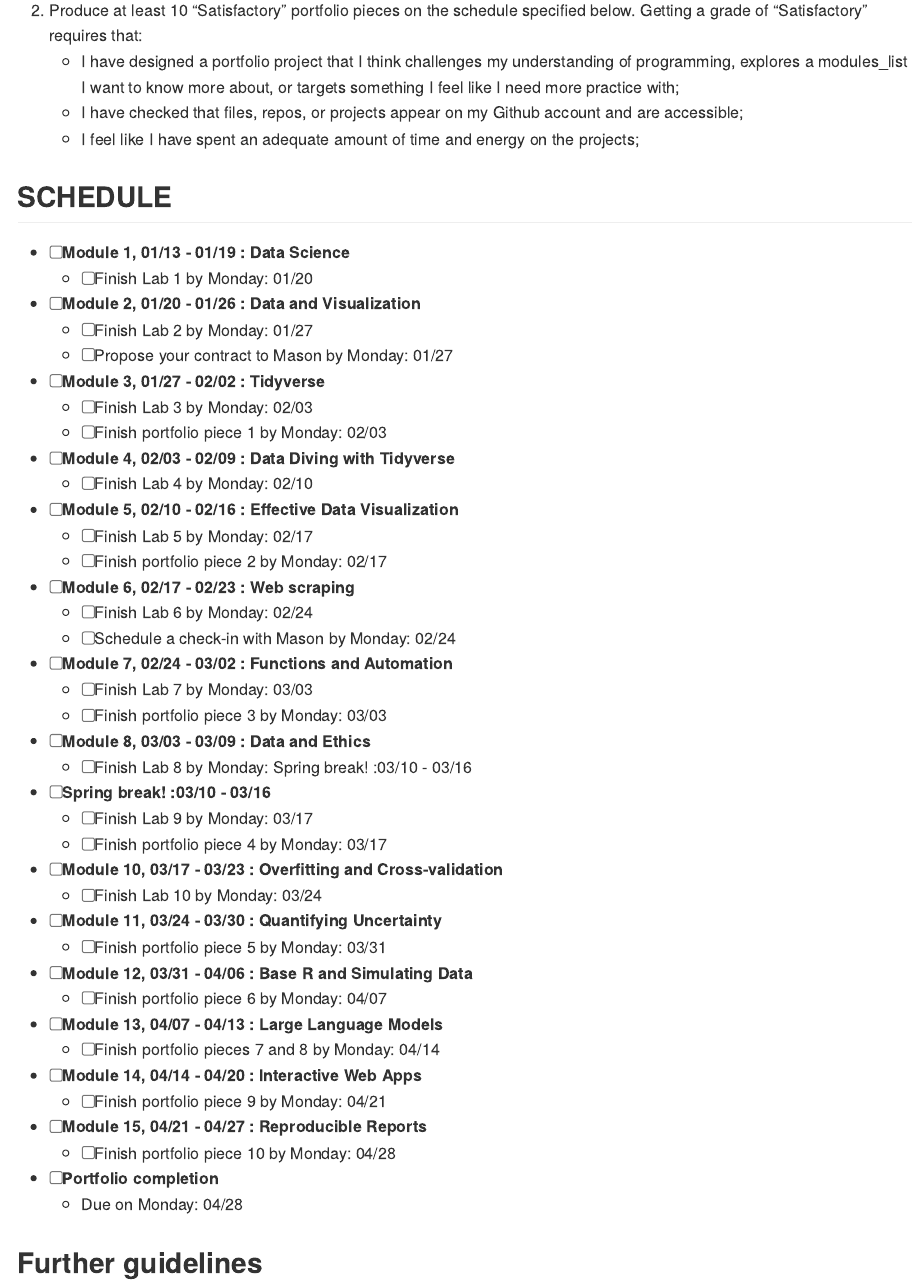
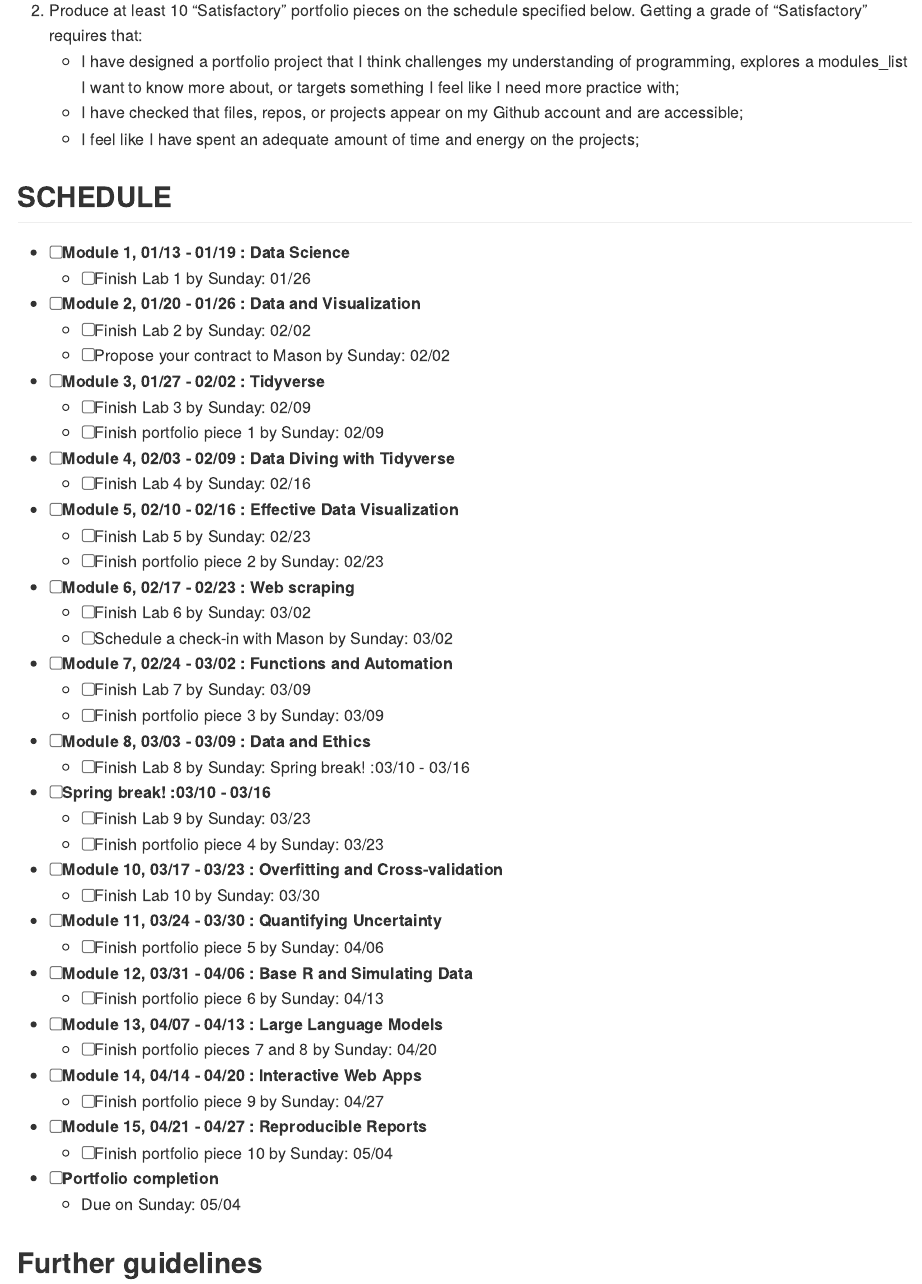
Before and after one commit to lzapffe/ds_portfolio, an R Markdown document (p01_contract.Rmd): the page in a window 1100 px wide, from 470 px down. The pictures show the output file docs/p01_contract.md that the author committed with the source, drawn offline in the style of GitHub.

Commit message:
Changed due date to Sunday - p1

```diff
--- a/p01_contract.Rmd
+++ b/p01_contract.Rmd
@@ -17,7 +17,7 @@ params:
     - Pass
   deadline_day:
     label: Weekly Due Date
-    value: Monday
+    value: Sunday
     input: select
     choices:
     - Monday
```
Also changed, not shown: docs/p01_contract.md.
